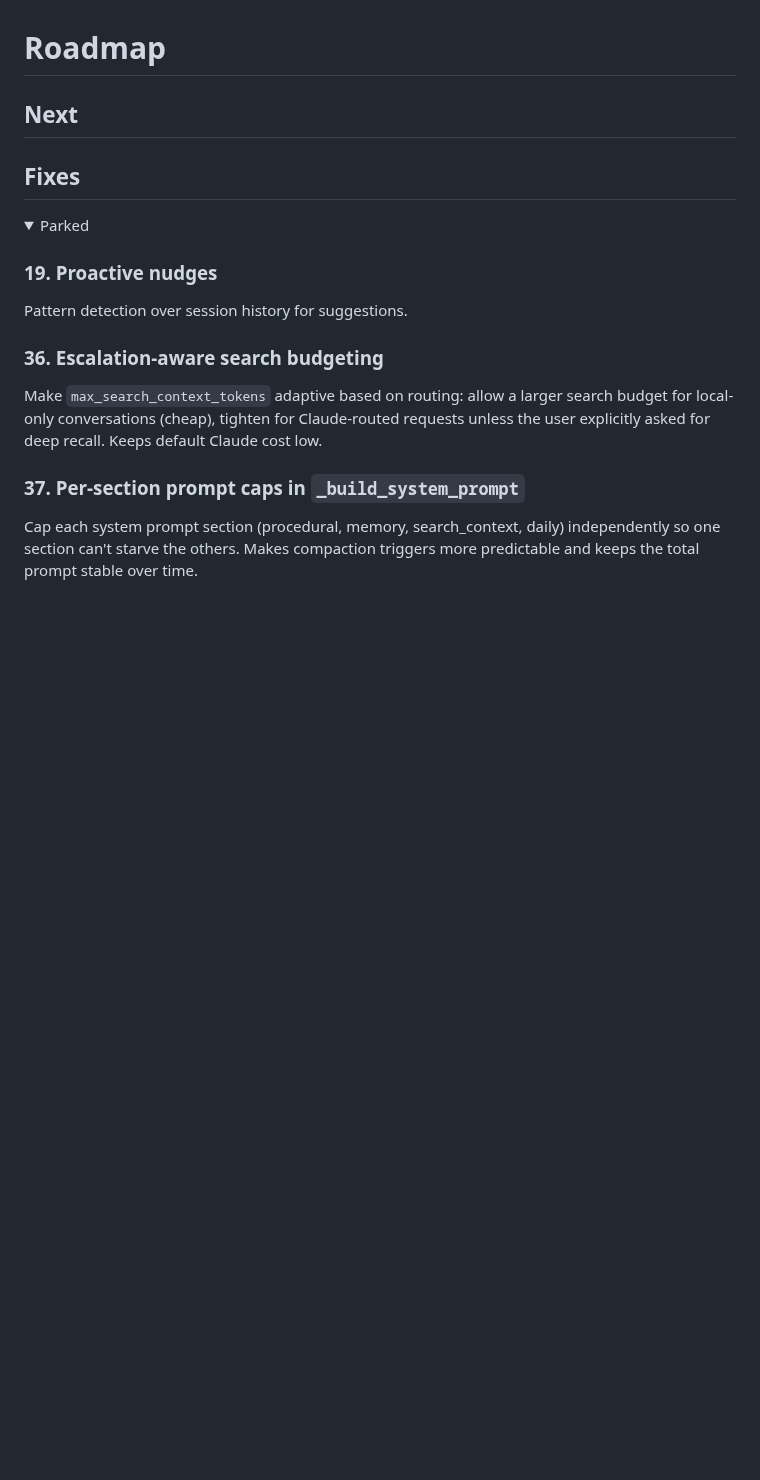
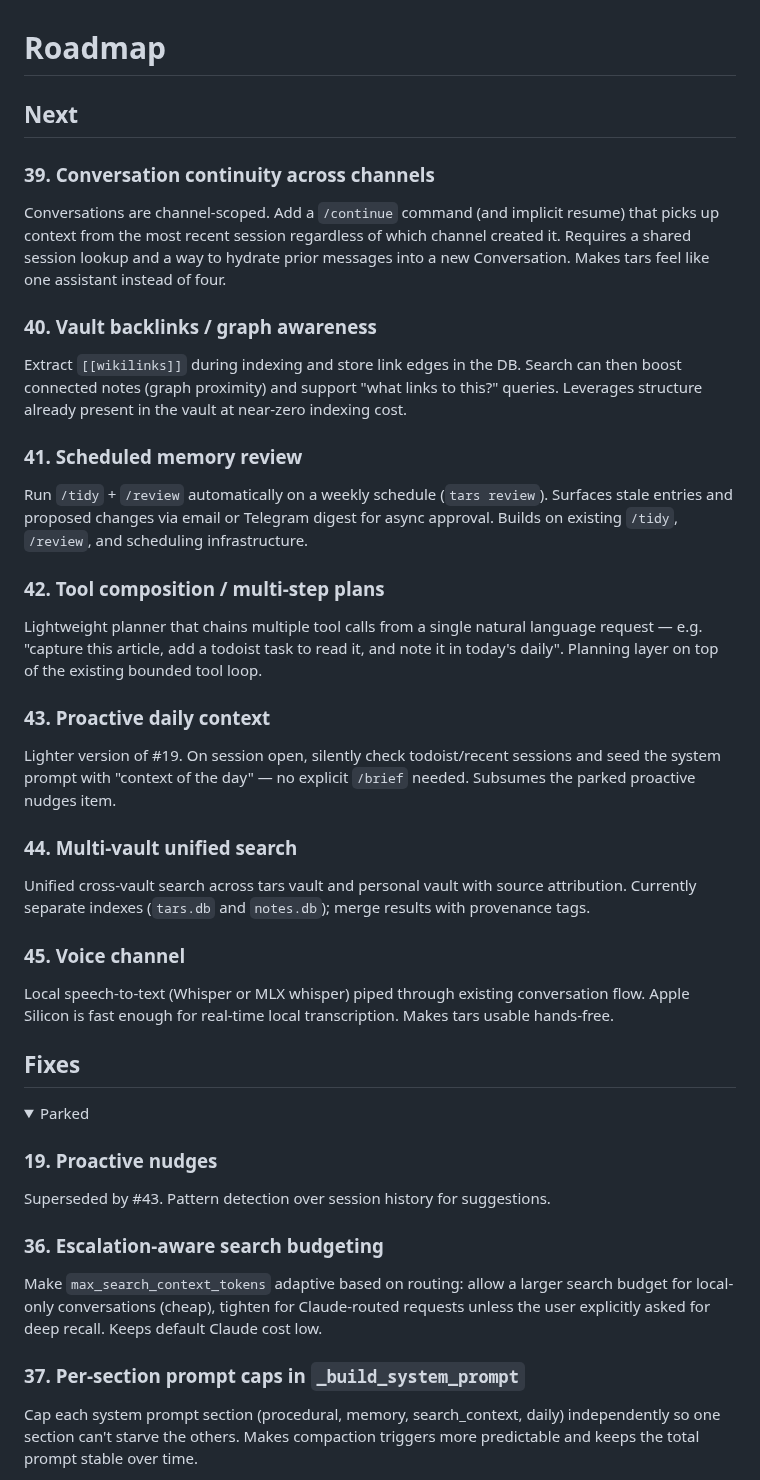
Before and after one commit to dehora/tars, a Markdown page: ROADMAP.md, the part around the change. Rendered like a GitHub page; folded sections open; blank space fills up the shorter version.

Commit message:
Updates roadmap with items 39-45
Co-Authored-By: Claude Opus 4.6 <noreply@anthropic.com>

```diff
--- a/ROADMAP.md
+++ b/ROADMAP.md
@@ -1,6 +1,34 @@
 # Roadmap
 
 ## Next
+
+### 39. Conversation continuity across channels
+
+Conversations are channel-scoped. Add a `/continue` command (and implicit resume) that picks up context from the most recent session regardless of which channel created it. Requires a shared session lookup and a way to hydrate prior messages into a new Conversation. Makes tars feel like one assistant instead of four.
+
+### 40. Vault backlinks / graph awareness
+
+Extract `[[wikilinks]]` during indexing and store link edges in the DB. Search can then boost connected notes (graph proximity) and support "what links to this?" queries. Leverages structure already present in the vault at near-zero indexing cost.
+
+### 41. Scheduled memory review
+
+Run `/tidy` + `/review` automatically on a weekly schedule (`tars review`). Surfaces stale entries and proposed changes via email or Telegram digest for async approval. Builds on existing `/tidy`, `/review`, and scheduling infrastructure.
+
+### 42. Tool composition / multi-step plans
+
+Lightweight planner that chains multiple tool calls from a single natural language request — e.g. "capture this article, add a todoist task to read it, and note it in today's daily". Planning layer on top of the existing bounded tool loop.
+
+### 43. Proactive daily context
+
+Lighter version of #19. On session open, silently check todoist/recent sessions and seed the system prompt with "context of the day" — no explicit `/brief` needed. Subsumes the parked proactive nudges item.
+
+### 44. Multi-vault unified search
+
+Unified cross-vault search across tars vault and personal vault with source attribution. Currently separate indexes (`tars.db` and `notes.db`); merge results with provenance tags.
+
+### 45. Voice channel
+
+Local speech-to-text (Whisper or MLX whisper) piped through existing conversation flow. Apple Silicon is fast enough for real-time local transcription. Makes tars usable hands-free.
 
 ## Fixes
 
@@ -9,7 +37,7 @@
 
 ### 19. Proactive nudges
 
-Pattern detection over session history for suggestions.
+Superseded by #43. Pattern detection over session history for suggestions.
 
 ### 36. Escalation-aware search budgeting
 
```
